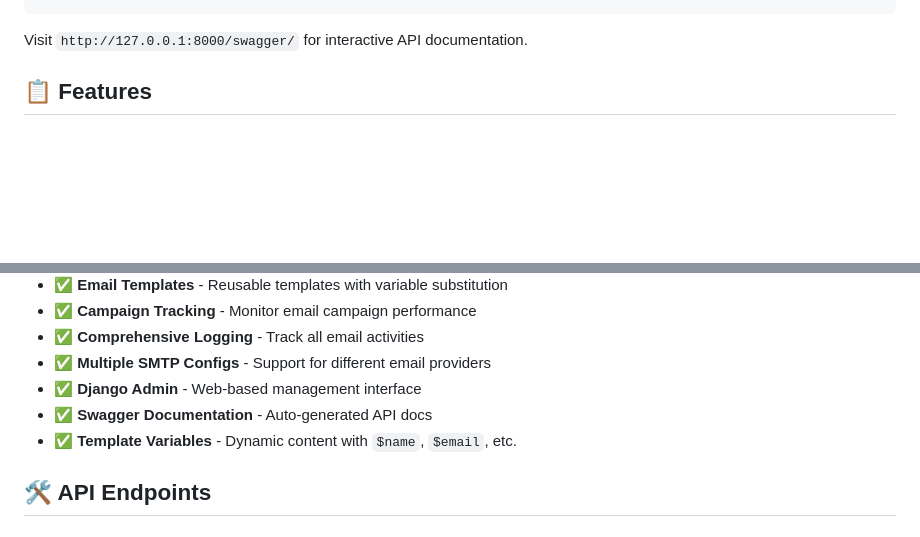
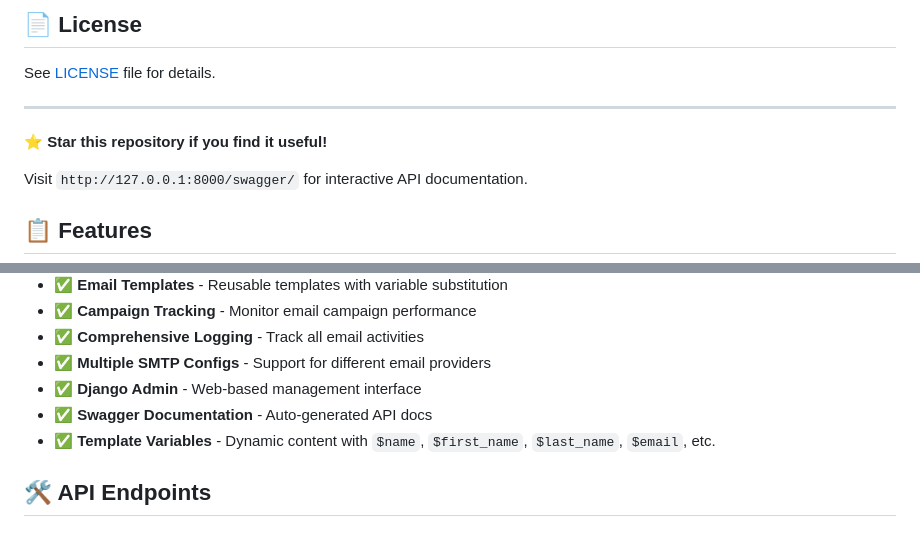
Before and after one commit to bhavesh-asana/mailer, a Markdown page: README.md, 2 parts joined by grey strips. GitHub-like rendering; blank space fills up the shorter version.

```diff
--- a/README.md
+++ b/README.md
@@ -51,3 +85,10 @@ python manage.py runserver
+## 📄 License
+
+See [LICENSE](LICENSE) file for details.
+
+---
+
+**⭐ Star this repository if you find it useful!**
 
 Visit `http://127.0.0.1:8000/swagger/` for interactive API documentation.
 
@@ -63,7 +104,7 @@ Visit `http://127.0.0.1:8000/swagger/` for interactive API documentation.
 - ✅ **Multiple SMTP Configs** - Support for different email providers
 - ✅ **Django Admin** - Web-based management interface
 - ✅ **Swagger Documentation** - Auto-generated API docs
-- ✅ **Template Variables** - Dynamic content with `$name`, `$email`, etc.
+- ✅ **Template Variables** - Dynamic content with `$name`, `$first_name`, `$last_name`, `$email`, etc.
 
 ## 🛠 API Endpoints
 
```
Also changed, not shown: other parts of README.md (+57 -23 lines).
